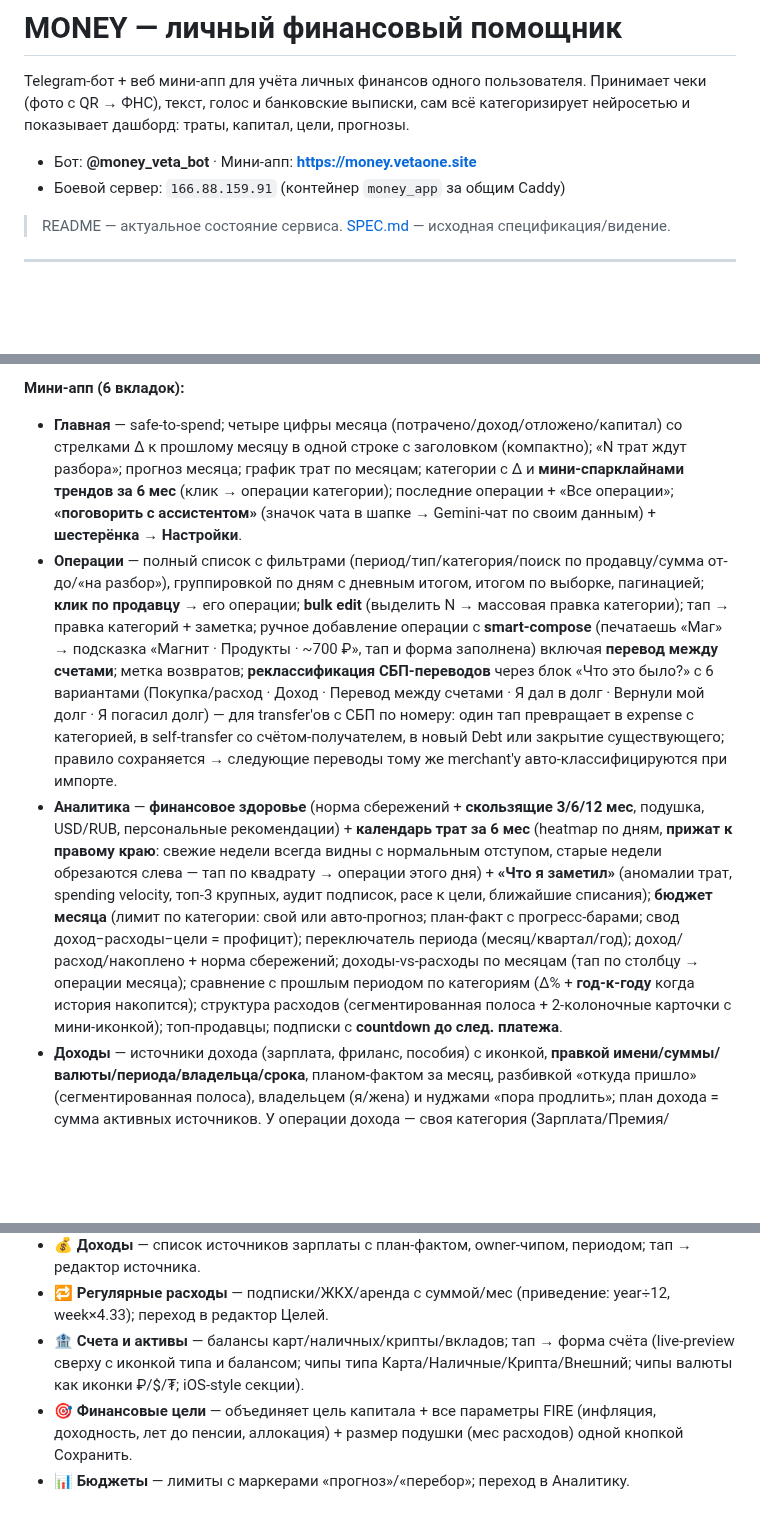
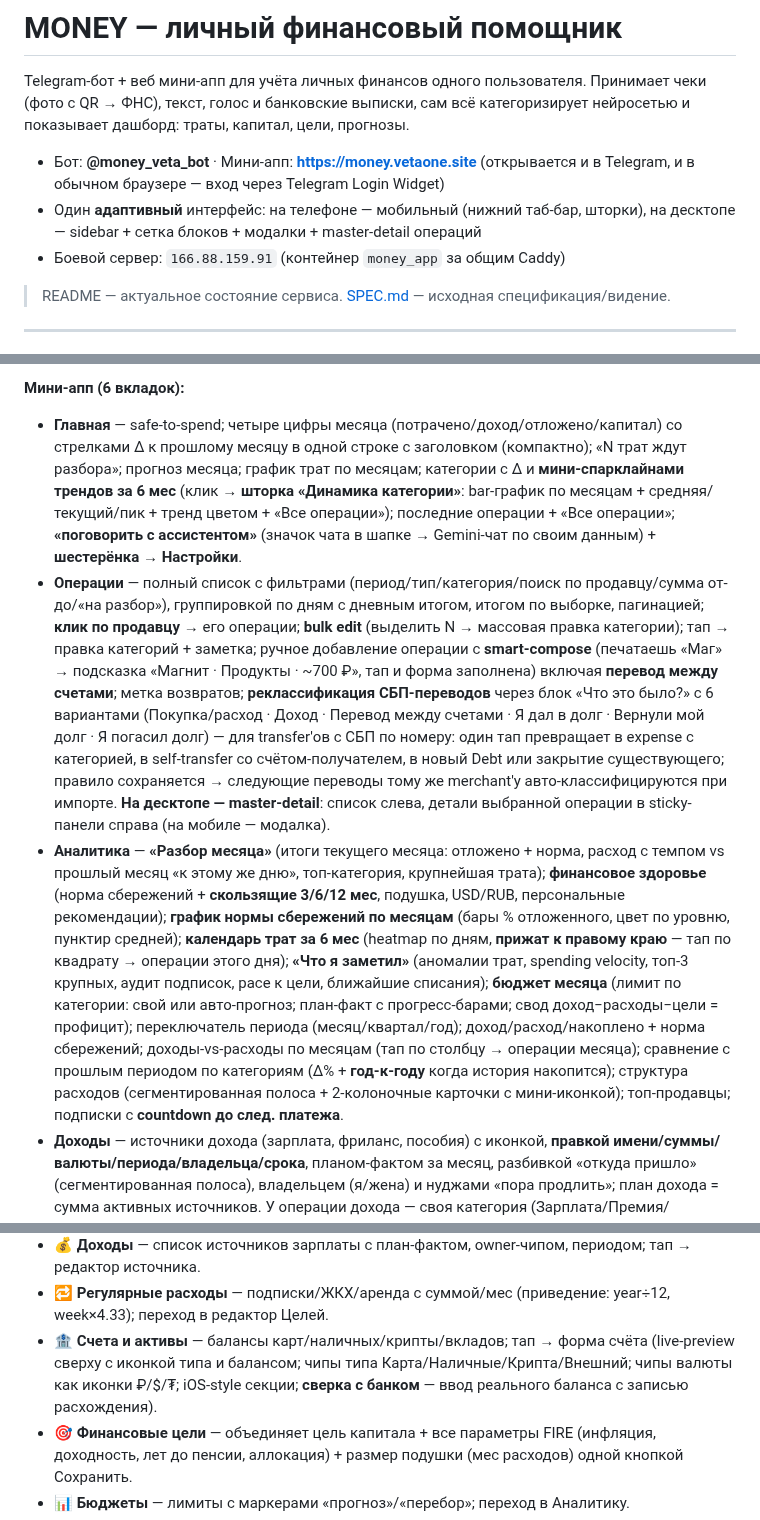
Before and after one commit to Veta-one/money, a Markdown page: README.md, 3 parts joined by grey strips. Drawn GitHub-style; blank space fills up the shorter version.

Commit message:
Документация: полный проход README под текущее состояние
- Шапка: браузерный вход + адаптивный десктоп
- Вкладки: Аналитика (разбор месяца, график нормы сбережений), Капитал
  (структура капитала, what-if, сверка с банком), Главная (динамика категории),
  Операции (master-detail на десктопе)
- Настройки: сверка в форме счёта
- API: добавлены /api/auth/telegram /logout
- «Готово»: браузерный вход + адаптивный десктоп

```diff
--- a/README.md
+++ b/README.md
@@ -4,7 +4,8 @@ Telegram-бот + веб мини-апп для учёта личных фина
 Принимает чеки (фото с QR → ФНС), текст, голос и банковские выписки, сам всё
 категоризирует нейросетью и показывает дашборд: траты, капитал, цели, прогнозы.
 
-- Бот: **@money_veta_bot** · Мини-апп: **https://money.vetaone.site**
+- Бот: **@money_veta_bot** · Мини-апп: **https://money.vetaone.site** (открывается и в Telegram, и в обычном браузере — вход через Telegram Login Widget)
+- Один **адаптивный** интерфейс: на телефоне — мобильный (нижний таб-бар, шторки), на десктопе — sidebar + сетка блоков + модалки + master-detail операций
 - Боевой сервер: `166.88.159.91` (контейнер `money_app` за общим Caddy)
 
 > README — актуальное состояние сервиса. [SPEC.md](SPEC.md) — исходная спецификация/видение.
@@ -46,7 +47,7 @@ Telegram-бот + веб мини-апп для учёта личных фина
 - Возвраты (чек `operationType=2`) → минус-расход. Долги (занял/дал) → влияют на капитал, не на траты.
 
 **Мини-апп (6 вкладок):**
-- **Главная** — safe-to-spend; четыре цифры месяца (потрачено/доход/отложено/капитал) со стрелками Δ к прошлому месяцу в одной строке с заголовком (компактно); «N трат ждут разбора»; прогноз месяца; график трат по месяцам; категории с Δ и **мини-спарклайнами трендов за 6 мес** (клик → операции категории); последние операции + «Все операции»; **«поговорить с ассистентом»** (значок чата в шапке → Gemini-чат по своим данным) + **шестерёнка → Настройки**.
-- **Операции** — полный список с фильтрами (период/тип/категория/поиск по продавцу/сумма от-до/«на разбор»), группировкой по дням с дневным итогом, итогом по выборке, пагинацией; **клик по продавцу** → его операции; **bulk edit** (выделить N → массовая правка категории); тап → правка категорий + заметка; ручное добавление операции с **smart-compose** (печатаешь «Маг» → подсказка «Магнит · Продукты · ~700 ₽», тап и форма заполнена) включая **перевод между счетами**; метка возвратов; **реклассификация СБП-переводов** через блок «Что это было?» с 6 вариантами (Покупка/расход · Доход · Перевод между счетами · Я дал в долг · Вернули мой долг · Я погасил долг) — для transfer'ов с СБП по номеру: один тап превращает в expense с категорией, в self-transfer со счётом-получателем, в новый Debt или закрытие существующего; правило сохраняется → следующие переводы тому же merchant'у авто-классифицируются при импорте.
-- **Аналитика** — **финансовое здоровье** (норма сбережений + **скользящие 3/6/12 мес**, подушка, USD/RUB, персональные рекомендации) + **календарь трат за 6 мес** (heatmap по дням, **прижат к правому краю**: свежие недели всегда видны с нормальным отступом, старые недели обрезаются слева — тап по квадрату → операции этого дня) + **«Что я заметил»** (аномалии трат, spending velocity, топ-3 крупных, аудит подписок, pace к цели, ближайшие списания); **бюджет месяца** (лимит по категории: свой или авто-прогноз; план-факт с прогресс-барами; свод доход−расходы−цели = профицит); переключатель периода (месяц/квартал/год); доход/расход/накоплено + норма сбережений; доходы-vs-расходы по месяцам (тап по столбцу → операции месяца); сравнение с прошлым периодом по категориям (Δ% + **год-к-году** когда история накопится); структура расходов (сегментированная полоса + 2-колоночные карточки с мини-иконкой); топ-продавцы; подписки с **countdown до след. платежа**.
+- **Главная** — safe-to-spend; четыре цифры месяца (потрачено/доход/отложено/капитал) со стрелками Δ к прошлому месяцу в одной строке с заголовком (компактно); «N трат ждут разбора»; прогноз месяца; график трат по месяцам; категории с Δ и **мини-спарклайнами трендов за 6 мес** (клик → **шторка «Динамика категории»**: bar-график по месяцам + средняя/текущий/пик + тренд цветом + «Все операции»); последние операции + «Все операции»; **«поговорить с ассистентом»** (значок чата в шапке → Gemini-чат по своим данным) + **шестерёнка → Настройки**.
+- **Операции** — полный список с фильтрами (период/тип/категория/поиск по продавцу/сумма от-до/«на разбор»), группировкой по дням с дневным итогом, итогом по выборке, пагинацией; **клик по продавцу** → его операции; **bulk edit** (выделить N → массовая правка категории); тап → правка категорий + заметка; ручное добавление операции с **smart-compose** (печатаешь «Маг» → подсказка «Магнит · Продукты · ~700 ₽», тап и форма заполнена) включая **перевод между счетами**; метка возвратов; **реклассификация СБП-переводов** через блок «Что это было?» с 6 вариантами (Покупка/расход · Доход · Перевод между счетами · Я дал в долг · Вернули мой долг · Я погасил долг) — для transfer'ов с СБП по номеру: один тап превращает в expense с категорией, в self-transfer со счётом-получателем, в новый Debt или закрытие существующего; правило сохраняется → следующие переводы тому же merchant'у авто-классифицируются при импорте. **На десктопе — master-detail**: список слева, детали выбранной операции в sticky-панели справа (на мобиле — модалка).
+- **Аналитика** — **«Разбор месяца»** (итоги текущего месяца: отложено + норма, расход с темпом vs прошлый месяц «к этому же дню», топ-категория, крупнейшая трата); **финансовое здоровье** (норма сбережений + **скользящие 3/6/12 мес**, подушка, USD/RUB, персональные рекомендации); **график нормы сбережений по месяцам** (бары % отложенного, цвет по уровню, пунктир средней); **календарь трат за 6 мес** (heatmap по дням, **прижат к правому краю** — тап по квадрату → операции этого дня); **«Что я заметил»** (аномалии трат, spending velocity, топ-3 крупных, аудит подписок, pace к цели, ближайшие списания); **бюджет месяца** (лимит по категории: свой или авто-прогноз; план-факт с прогресс-барами; свод доход−расходы−цели = профицит); переключатель периода (месяц/квартал/год); доход/расход/накоплено + норма сбережений; доходы-vs-расходы по месяцам (тап по столбцу → операции месяца); сравнение с прошлым периодом по категориям (Δ% + **год-к-году** когда история накопится); структура расходов (сегментированная полоса + 2-колоночные карточки с мини-иконкой); топ-продавцы; подписки с **countdown до след. платежа**.
 - **Доходы** — источники дохода (зарплата, фриланс, пособия) с иконкой, **правкой имени/суммы/валюты/периода/владельца/срока**, планом-фактом за месяц, разбивкой «откуда пришло» (сегментированная полоса), владельцем (я/жена) и нуджами «пора продлить»; план дохода = сумма активных источников. У операции дохода — своя категория (Зарплата/Премия/Кешбэк…) и привязка к источнику вручную (с обучением — впредь привязывается автоматически).
@@ -58,7 +59,7 @@ Telegram-бот + веб мини-апп для учёта личных фина
 - **👥 Семья** — переименование «Я»/«Жена» + добавление новых членов (везде в чипах счетов/доходов/вкладов).
 - **💰 Доходы** — список источников зарплаты с план-фактом, owner-чипом, периодом; тап → редактор источника.
 - **🔁 Регулярные расходы** — подписки/ЖКХ/аренда с суммой/мес (приведение: year÷12, week×4.33); переход в редактор Целей.
-- **🏦 Счета и активы** — балансы карт/наличных/крипты/вкладов; тап → форма счёта (live-preview сверху с иконкой типа и балансом; чипы типа Карта/Наличные/Крипта/Внешний; чипы валюты как иконки ₽/$/₮; iOS-style секции).
+- **🏦 Счета и активы** — балансы карт/наличных/крипты/вкладов; тап → форма счёта (live-preview сверху с иконкой типа и балансом; чипы типа Карта/Наличные/Крипта/Внешний; чипы валюты как иконки ₽/$/₮; iOS-style секции; **сверка с банком** — ввод реального баланса с записью расхождения).
 - **🎯 Финансовые цели** — объединяет цель капитала + все параметры FIRE (инфляция, доходность, лет до пенсии, аллокация) + размер подушки (мес расходов) одной кнопкой Сохранить.
 - **📊 Бюджеты** — лимиты с маркерами «прогноз»/«перебор»; переход в Аналитику.
 - **🏷️ Категории** — менеджер CRUD: имя, родитель, цвет, иконка из набора 32. **Цвета теперь генерируются по golden ratio** (137.508° между корневыми → соседние индексы максимально различимы) + **HSL-семьи** (дочерние получают вариацию цвета родителя ±14° hue, ±6% light): «вся машина в красных тонах», «вся еда в зелёных» — визуально читается как одна зона на графиках. 24-цветный fallback палитры на случай отсутствия Category.color.
```
Also changed, not shown: other parts of README.md (+3 -2 lines).
